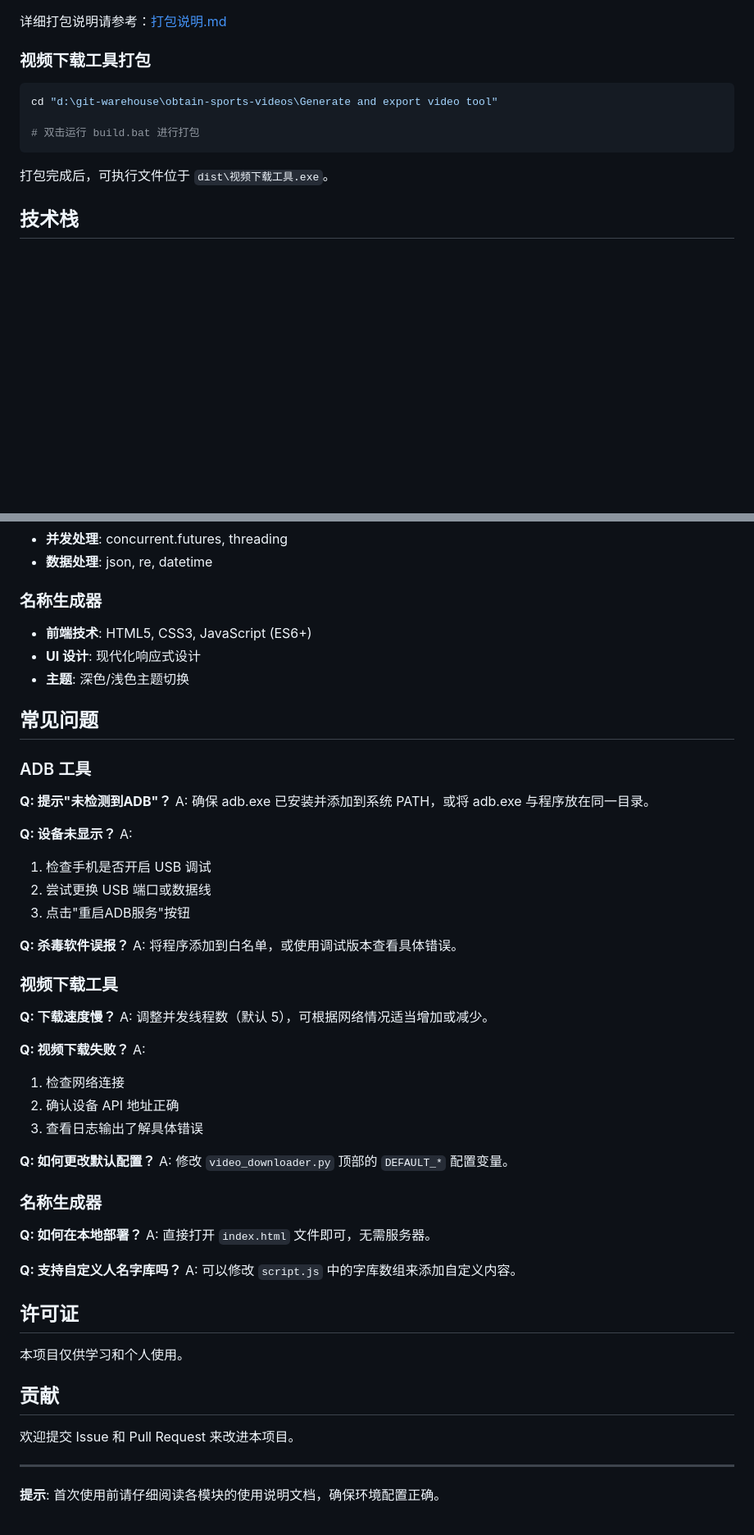
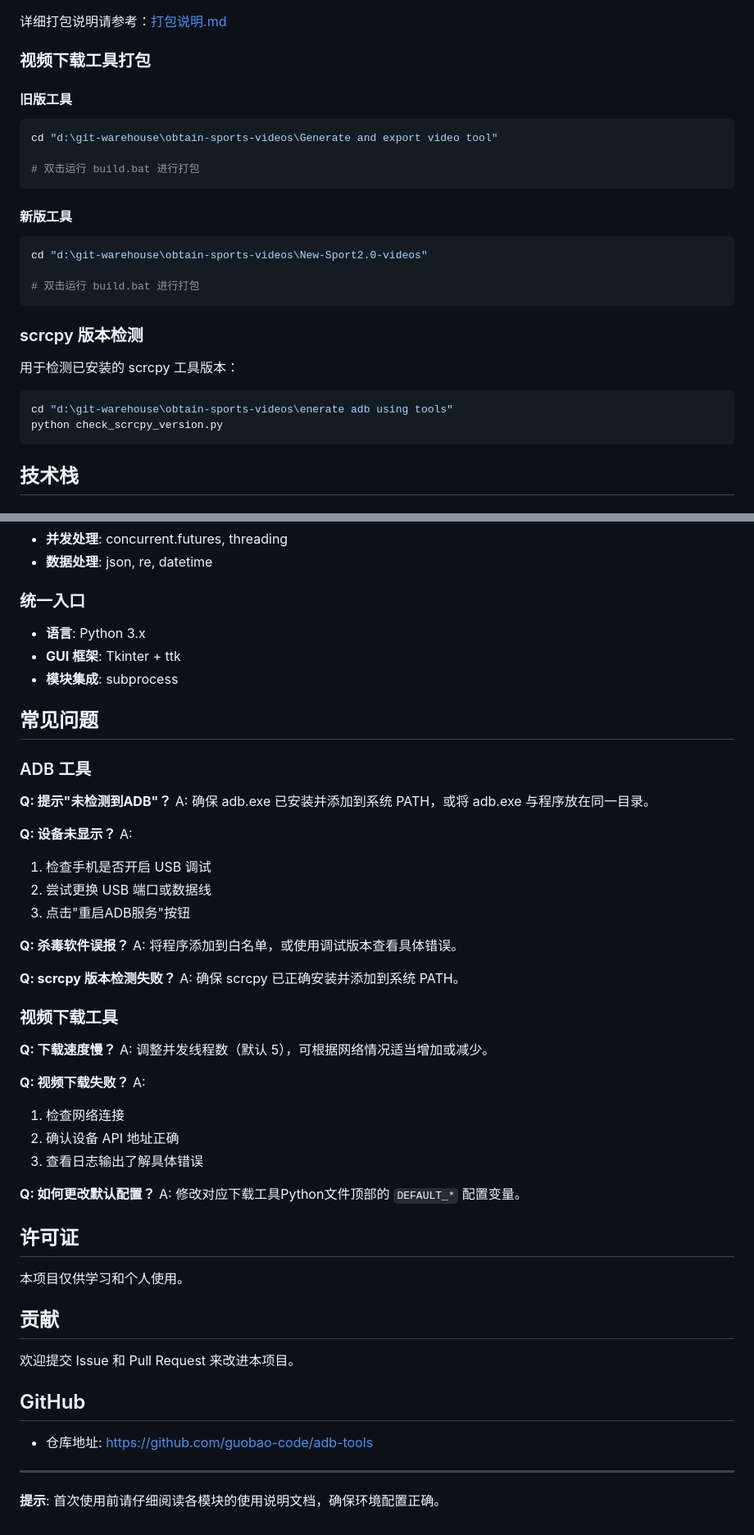
Before and after one commit to guobao-code/adb-tools, a Markdown page: README.md, 2 parts joined by grey strips. Shown at 82% size. GitHub-like rendering; blank space fills up the shorter version.

````diff
--- a/README.md
+++ b/README.md
@@ -166,13 +190,30 @@ cd "d:\git-warehouse\obtain-sports-videos\enerate adb using tools"
 
 ### 视频下载工具打包
 
+#### 旧版工具
+
 ```bash
 cd "d:\git-warehouse\obtain-sports-videos\Generate and export video tool"
 
 # 双击运行 build.bat 进行打包
 ```
 
-打包完成后，可执行文件位于 `dist\视频下载工具.exe`。
+#### 新版工具
+
+```bash
+cd "d:\git-warehouse\obtain-sports-videos\New-Sport2.0-videos"
+
+# 双击运行 build.bat 进行打包
+```
+
+### scrcpy 版本检测
+
+用于检测已安装的 scrcpy 工具版本：
+
+```bash
+cd "d:\git-warehouse\obtain-sports-videos\enerate adb using tools"
+python check_scrcpy_version.py
+```
 
 ## 技术栈
 
@@ -189,10 +230,10 @@ cd "d:\git-warehouse\obtain-sports-videos\Generate and export video tool"
 - **并发处理**: concurrent.futures, threading
 - **数据处理**: json, re, datetime
 
-### 名称生成器
-- **前端技术**: HTML5, CSS3, JavaScript (ES6+)
-- **UI 设计**: 现代化响应式设计
-- **主题**: 深色/浅色主题切换
+### 统一入口
+- **语言**: Python 3.x
+- **GUI 框架**: Tkinter + ttk
+- **模块集成**: subprocess
 
 ## 常见问题
 
@@ -210,6 +251,9 @@ A:
 **Q: 杀毒软件误报？**
 A: 将程序添加到白名单，或使用调试版本查看具体错误。
 
+**Q: scrcpy 版本检测失败？**
+A: 确保 scrcpy 已正确安装并添加到系统 PATH。
+
 ### 视频下载工具
 
 **Q: 下载速度慢？**
@@ -222,15 +266,7 @@ A:
 3. 查看日志输出了解具体错误
 
 **Q: 如何更改默认配置？**
-A: 修改 `video_downloader.py` 顶部的 `DEFAULT_*` 配置变量。
-
-### 名称生成器
-
-**Q: 如何在本地部署？**
-A: 直接打开 `index.html` 文件即可，无需服务器。
-
-**Q: 支持自定义人名字库吗？**
-A: 可以修改 `script.js` 中的字库数组来添加自定义内容。
+A: 修改对应下载工具Python文件顶部的 `DEFAULT_*` 配置变量。
 
 ## 许可证
 
@@ -240,6 +276,10 @@ A: 可以修改 `script.js` 中的字库数组来添加自定义内容。
 
 欢迎提交 Issue 和 Pull Request 来改进本项目。
 
+## GitHub
+
+- 仓库地址: https://github.com/guobao-code/adb-tools
+
 ---
 
 **提示**: 首次使用前请仔细阅读各模块的使用说明文档，确保环境配置正确。
````
Also changed, not shown: other parts of README.md (+50 -26 lines).
